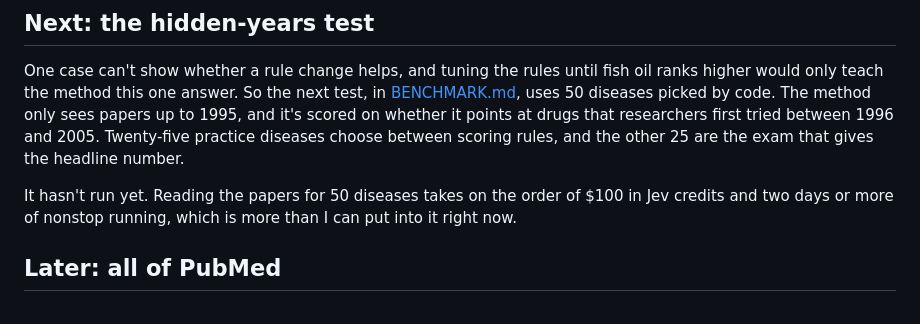
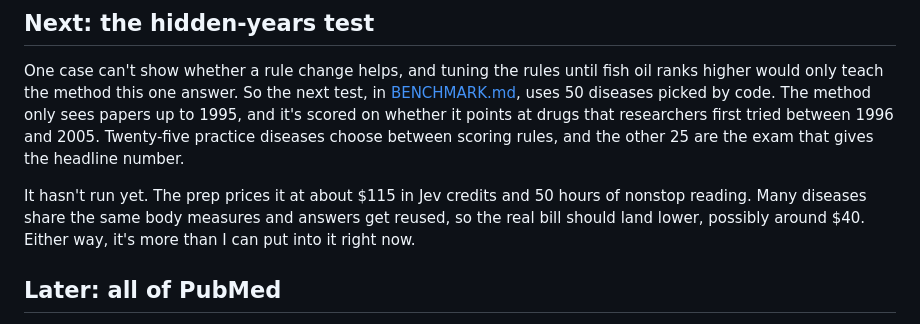
Before and after one commit to nautahakk/jev-pubmed-discovery, a Markdown page: README.md, the part around the change. Drawn GitHub-style.

Commit message:
Price for the 50-disease test: about $115 and 51.5 h before reusing shared answers, roughly $36-40 after

```diff
--- a/README.md
+++ b/README.md
@@ -48,7 +48,7 @@ Why it missed: most of the 13 bridges measure overlapping things, like blood flo
 
 One case can't show whether a rule change helps, and tuning the rules until fish oil ranks higher would only teach the method this one answer. So the next test, in [BENCHMARK.md](BENCHMARK.md), uses 50 diseases picked by code. The method only sees papers up to 1995, and it's scored on whether it points at drugs that researchers first tried between 1996 and 2005. Twenty-five practice diseases choose between scoring rules, and the other 25 are the exam that gives the headline number.
 
-It hasn't run yet. Reading the papers for 50 diseases takes on the order of $100 in Jev credits and two days or more of nonstop running, which is more than I can put into it right now.
+It hasn't run yet. The prep prices it at about $115 in Jev credits and 50 hours of nonstop reading. Many diseases share the same body measures and answers get reused, so the real bill should land lower, possibly around $40. Either way, it's more than I can put into it right now.
 
 ## Later: all of PubMed
 
```
Also changed, not shown: BENCHMARK.md (+3 -2 lines).
